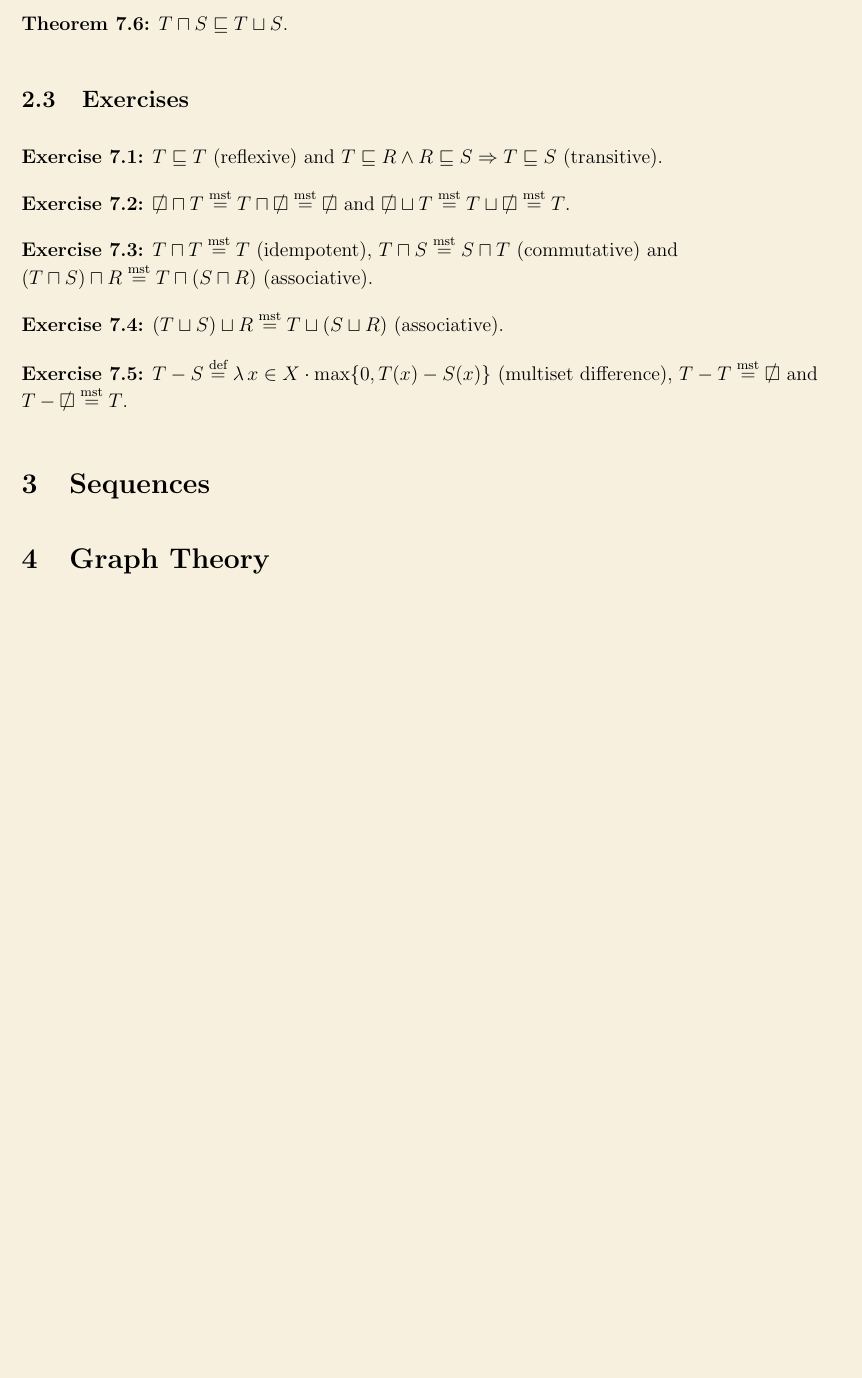
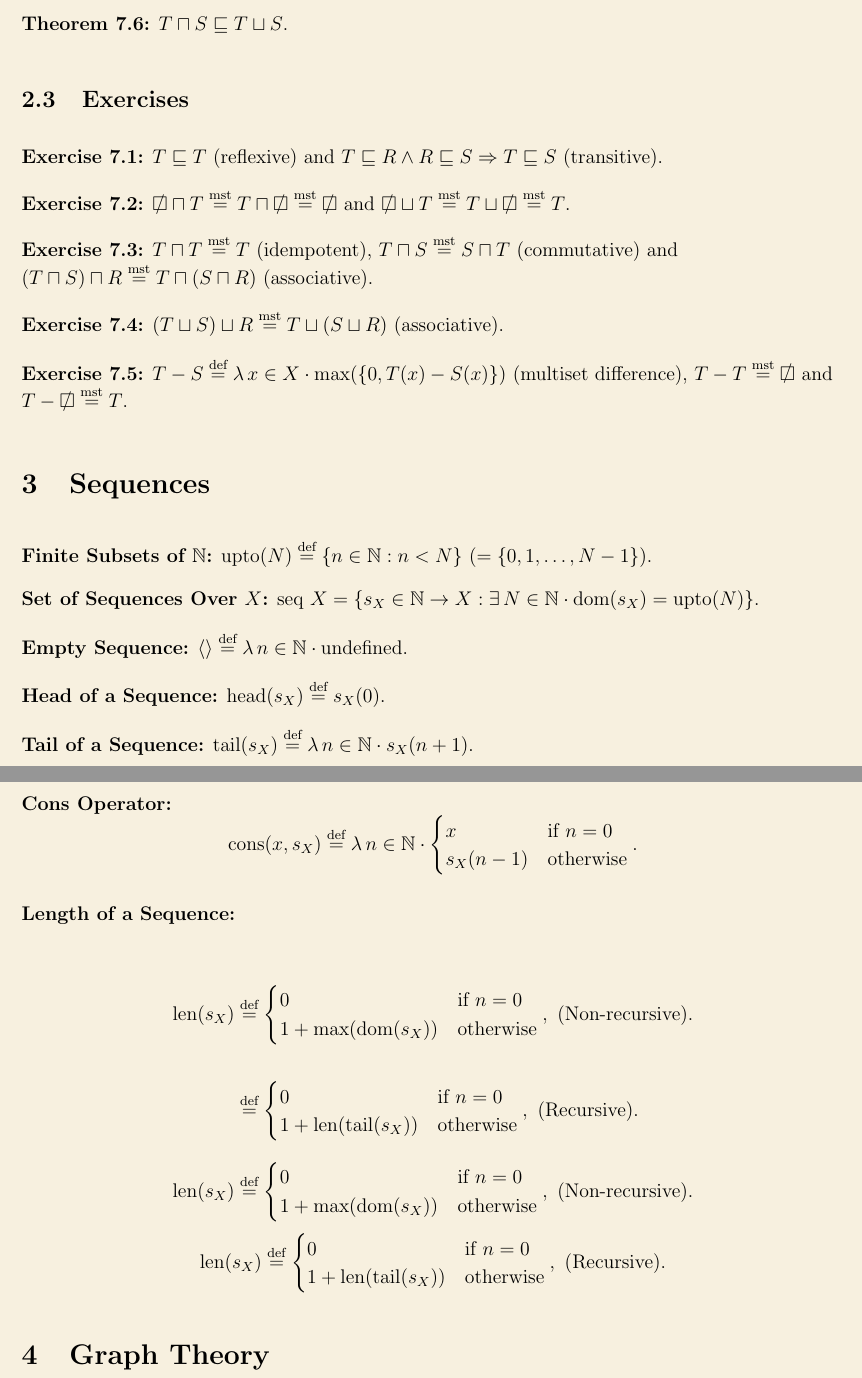
Before and after one commit to JuanScerriE/cheat-sheets, a LaTeX document (chapter7/chapter7.tex): part of page 2 of 2 before the commit and two parts of pages 2 and 3 of 3 after it, the two joined at a grey line, cut so that both start at the same text, the shorter picture padded with empty space. Compiled offline with pdfLaTeX.

Commit message:
started sequences

```diff
--- a/chapter7/chapter7.tex
+++ b/chapter7/chapter7.tex
@@ -160,10 +175,64 @@ T \sqcup \sqemptyset \msteq T$.
 \sqcup R \msteq T \sqcup (S \sqcup R)$ (associative).
 
 \textbf{Exercise 7.5:} $T - S \defeq \lambda\, x \in X \cdot
-\operatorname{max}\{0, T(x) - S(x)\}$ (multiset difference), $T
-- T \msteq \sqemptyset$ and $T - \sqemptyset \msteq T$.
+\max(\{0, T(x) - S(x)\})$ (multiset difference), $T - T \msteq
+\sqemptyset$ and $T - \sqemptyset \msteq T$.
 
 \section{Sequences}
+
+\textbf{Finite Subsets of $\mathbb{N}$:} $\jupto(N)
+\defeq \{n \in \mathbb{N} : n < N\}\ (= \{0, 1, \ldots, N - 1\})$.
+
+\textbf{Set of Sequences Over $X$:} $\jseq\, X = \{s_X \in
+\mathbb{N} \rightarrow X : \exists\, N \in \mathbb{N} \cdot
+\jdom(s_X) = \jupto(N)\}$.
+
+\textbf{Empty Sequence:} $\langle \rangle \defeq \lambda\, n \in
+\mathbb{N} \cdot \jundefined$.
+
+\textbf{Head of a Sequence:} $\jhead(s_X) \defeq s_X(0)$.
+
+\textbf{Tail of a Sequence:} $\jtail(s_X) \defeq \lambda\, n \in
+\mathbb{N} \cdot s_X(n + 1)$.
+
+\textbf{Cons Operator:}
+$$
+\jcons(x, s_X) \defeq \lambda\, n \in \mathbb{N}
+\cdot
+\begin{cases}
+    x          & \text{if}\ n = 0\\
+    s_X(n - 1) & \text{otherwise}
+\end{cases}.
+$$
+
+\textbf{Length of a Sequence:}
+
+\begin{align*}
+\jlen(s_X) &\defeq
+\begin{cases}
+    0                    & \text{if}\ n = 0\\
+    1 + \max(\jdom(s_X)) & \text{otherwise}
+\end{cases},\ \text{(Non-recursive)}.\\\\
+    &\defeq
+\begin{cases}
+    0                   & \text{if}\ n = 0\\
+    1 + \jlen(\jtail(s_X)) & \text{otherwise}
+\end{cases},\ \text{(Recursive)}.
+\end{align*}
+$$
+\jlen(s_X) \defeq
+\begin{cases}
+    0                   & \text{if}\ n = 0\\
+    1 + \max(\jdom(s_X)) & \text{otherwise}
+\end{cases},\ \text{(Non-recursive)}.
+$$
+$$
+\jlen(s_X) \defeq
+\begin{cases}
+    0                   & \text{if}\ n = 0\\
+    1 + \jlen(\jtail(s_X)) & \text{otherwise}
+\end{cases},\ \text{(Recursive)}.
+$$
 
 \section{Graph Theory}
 
```
Also changed, not shown: chapter7/chapter7.pdf, chapter7/chapter7.tex (43 more changed lines).
